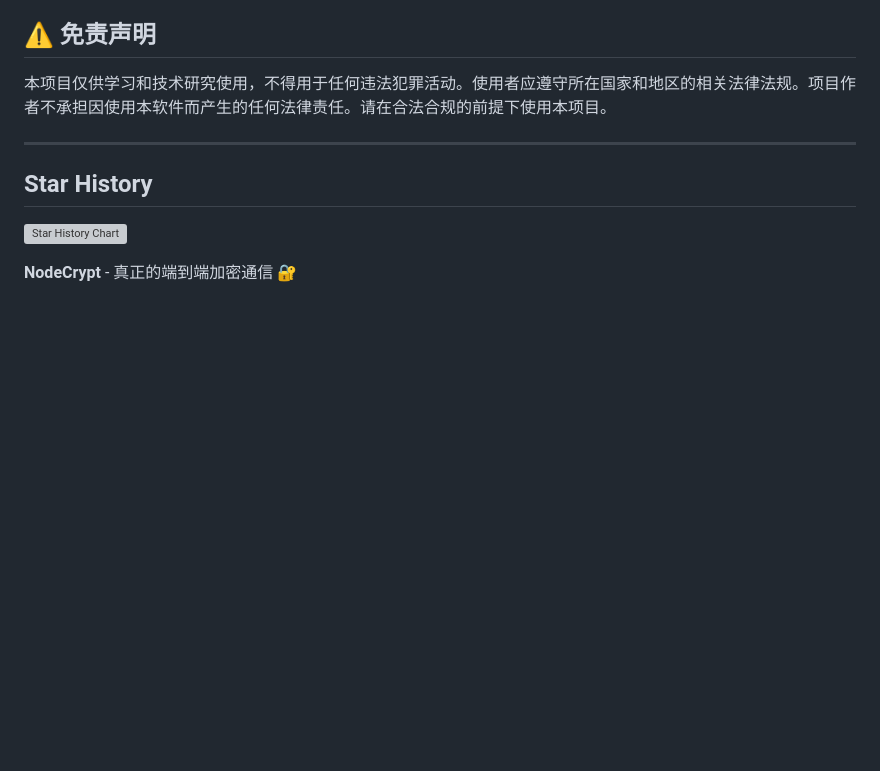
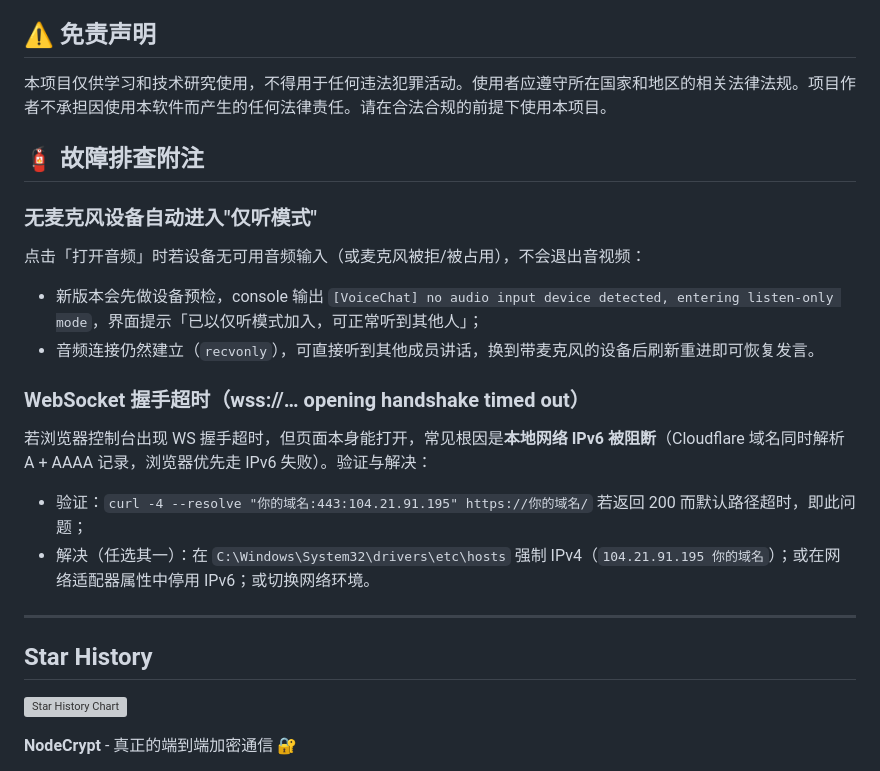
Before and after one commit to gmaj88/nodecrypt, a Markdown page: README.md, the part around the change. Drawn GitHub-style; blank space fills up the shorter version; grey boxes are pictures that could not be loaded.

Commit message:
docs: add troubleshooting notes for listen-only voice and WS handshake timeout

```diff
--- a/README.md
+++ b/README.md
@@ -169,6 +169,18 @@ sequenceDiagram
 
 本项目仅供学习和技术研究使用，不得用于任何违法犯罪活动。使用者应遵守所在国家和地区的相关法律法规。项目作者不承担因使用本软件而产生的任何法律责任。请在合法合规的前提下使用本项目。
 
+## 🧯 故障排查附注
+
+### 无麦克风设备自动进入"仅听模式"
+点击「打开音频」时若设备无可用音频输入（或麦克风被拒/被占用），不会退出音视频：
+- 新版本会先做设备预检，console 输出 `[VoiceChat] no audio input device detected, entering listen-only mode`，界面提示「已以仅听模式加入，可正常听到其他人」；
+- 音频连接仍然建立（`recvonly`），可直接听到其他成员讲话，换到带麦克风的设备后刷新重进即可恢复发言。
+
+### WebSocket 握手超时（wss://… opening handshake timed out）
+若浏览器控制台出现 WS 握手超时，但页面本身能打开，常见根因是**本地网络 IPv6 被阻断**（Cloudflare 域名同时解析 A + AAAA 记录，浏览器优先走 IPv6 失败）。验证与解决：
+- 验证：`curl -4 --resolve "你的域名:443:104.21.91.195" https://你的域名/` 若返回 200 而默认路径超时，即此问题；
+- 解决（任选其一）：在 `C:\Windows\System32\drivers\etc\hosts` 强制 IPv4（`104.21.91.195 你的域名`）；或在网络适配器属性中停用 IPv6；或切换网络环境。
+
 ---
 ## Star History
 
```
